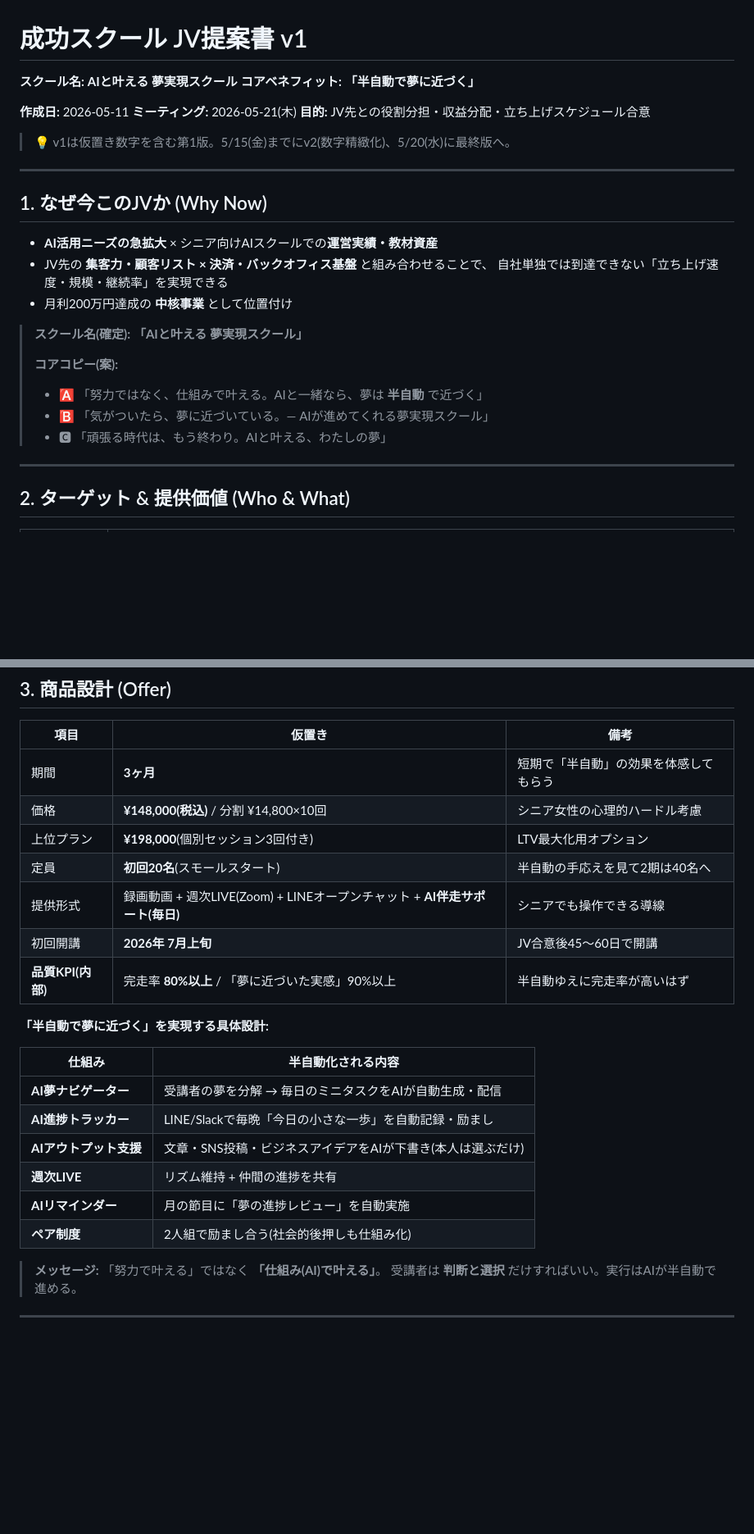
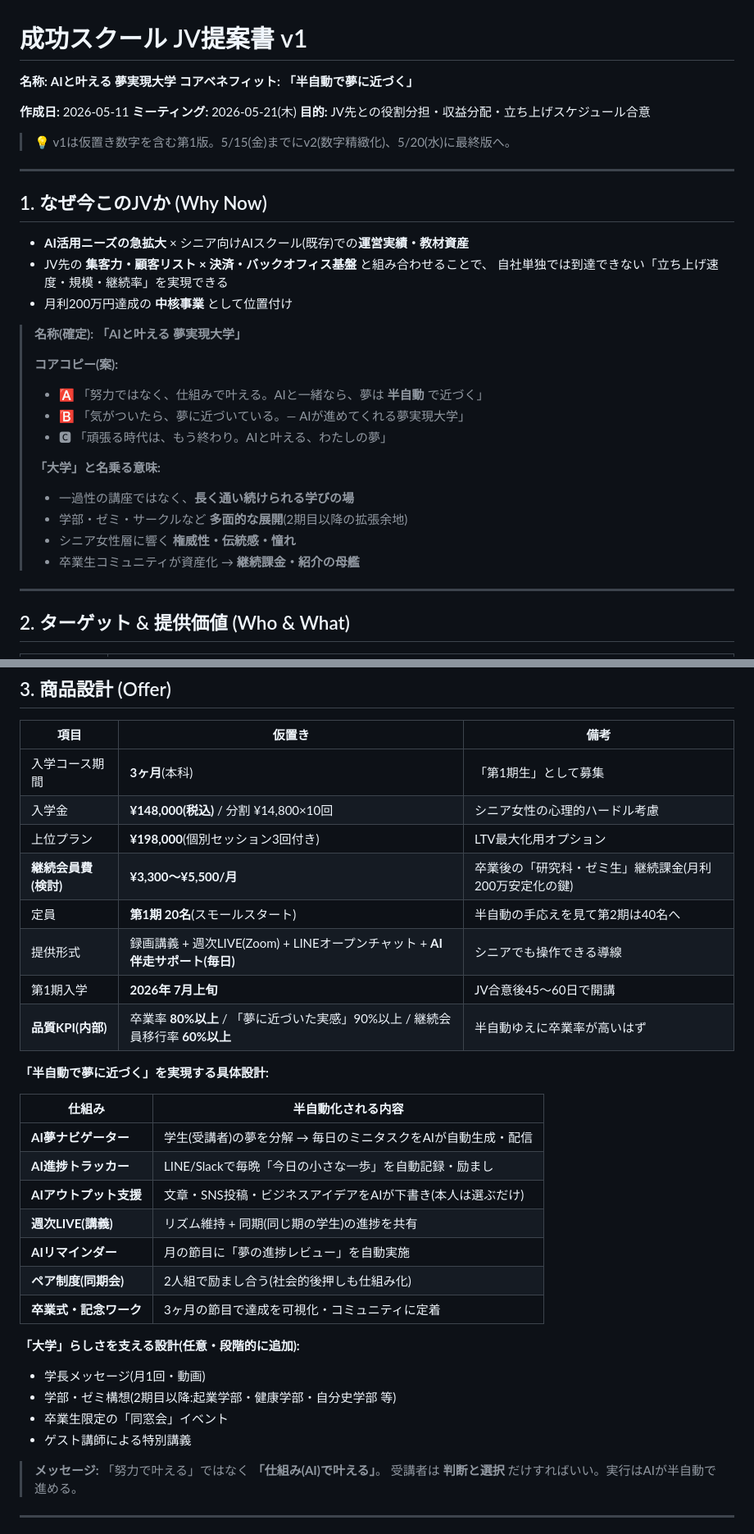
Before and after one commit to kenjisakuragi/success_school, a Markdown page: dashboard/jv_proposal_v1.md, 2 parts joined by grey strips. Shown at 82% size. Drawn GitHub-style; blank space fills up the shorter version.

```diff
--- a/dashboard/jv_proposal_v1.md
+++ b/dashboard/jv_proposal_v1.md
@@ -1,6 +1,6 @@
 # 成功スクール JV提案書 v1
 
-**スクール名:** **AIと叶える 夢実現スクール**
+**名称:** **AIと叶える 夢実現大学**
 **コアベネフィット:** **「半自動で夢に近づく」**
 
 **作成日:** 2026-05-11
@@ -13,18 +13,24 @@
 
 ## 1. なぜ今このJVか (Why Now)
 
-- **AI活用ニーズの急拡大** × シニア向けAIスクールでの**運営実績・教材資産**
+- **AI活用ニーズの急拡大** × シニア向けAIスクール(既存)での**運営実績・教材資産**
 - JV先の **集客力・顧客リスト × 決済・バックオフィス基盤** と組み合わせることで、
   自社単独では到達できない「立ち上げ速度・規模・継続率」を実現できる
 - 月利200万円達成の **中核事業** として位置付け
 
-> **スクール名(確定):**
-> **「AIと叶える 夢実現スクール」**
+> **名称(確定):**
+> **「AIと叶える 夢実現大学」**
 >
 > **コアコピー(案):**
 > - 🅰️ 「努力ではなく、仕組みで叶える。AIと一緒なら、夢は **半自動** で近づく」
-> - 🅱️ 「気がついたら、夢に近づいている。— AIが進めてくれる夢実現スクール」
+> - 🅱️ 「気がついたら、夢に近づいている。— AIが進めてくれる夢実現大学」
 > - 🅲 「頑張る時代は、もう終わり。AIと叶える、わたしの夢」
+>
+> **「大学」と名乗る意味:**
+> - 一過性の講座ではなく、**長く通い続けられる学びの場**
+> - 学部・ゼミ・サークルなど **多面的な展開**(2期目以降の拡張余地)
+> - シニア女性層に響く **権威性・伝統感・憧れ**
+> - 卒業生コミュニティが資産化 → **継続課金・紹介の母艦**
 
 ---
 
@@ -44,24 +50,32 @@
 
 | 項目 | 仮置き | 備考 |
 |---|---|---|
-| 期間 | **3ヶ月** | 短期で「半自動」の効果を体感してもらう |
-| 価格 | **¥148,000(税込)** / 分割 ¥14,800×10回 | シニア女性の心理的ハードル考慮 |
+| 入学コース期間 | **3ヶ月**(本科) | 「第1期生」として募集 |
+| 入学金 | **¥148,000(税込)** / 分割 ¥14,800×10回 | シニア女性の心理的ハードル考慮 |
 | 上位プラン | **¥198,000**(個別セッション3回付き) | LTV最大化用オプション |
-| 定員 | **初回20名**(スモールスタート) | 半自動の手応えを見て2期は40名へ |
-| 提供形式 | 録画動画 + 週次LIVE(Zoom) + LINEオープンチャット + **AI伴走サポート(毎日)** | シニアでも操作できる導線 |
-| 初回開講 | **2026年 7月上旬** | JV合意後45〜60日で開講 |
-| **品質KPI(内部)** | 完走率 **80%以上** / 「夢に近づいた実感」90%以上 | 半自動ゆえに完走率が高いはず |
+| **継続会員費(検討)** | **¥3,300〜¥5,500/月** | 卒業後の「研究科・ゼミ生」継続課金(月利200万安定化の鍵) |
+| 定員 | **第1期 20名**(スモールスタート) | 半自動の手応えを見て第2期は40名へ |
+| 提供形式 | 録画講義 + 週次LIVE(Zoom) + LINEオープンチャット + **AI伴走サポート(毎日)** | シニアでも操作できる導線 |
+| 第1期入学 | **2026年 7月上旬** | JV合意後45〜60日で開講 |
+| **品質KPI(内部)** | 卒業率 **80%以上** / 「夢に近づいた実感」90%以上 / 継続会員移行率 **60%以上** | 半自動ゆえに卒業率が高いはず |
 
 **「半自動で夢に近づく」を実現する具体設計:**
 
 | 仕組み | 半自動化される内容 |
 |---|---|
-| **AI夢ナビゲーター** | 受講者の夢を分解 → 毎日のミニタスクをAIが自動生成・配信 |
+| **AI夢ナビゲーター** | 学生(受講者)の夢を分解 → 毎日のミニタスクをAIが自動生成・配信 |
 | **AI進捗トラッカー** | LINE/Slackで毎晩「今日の小さな一歩」を自動記録・励まし |
 | **AIアウトプット支援** | 文章・SNS投稿・ビジネスアイデアをAIが下書き(本人は選ぶだけ) |
-| **週次LIVE** | リズム維持 + 仲間の進捗を共有 |
+| **週次LIVE(講義)** | リズム維持 + 同期(同じ期の学生)の進捗を共有 |
 | **AIリマインダー** | 月の節目に「夢の進捗レビュー」を自動実施 |
-| **ペア制度** | 2人組で励まし合う(社会的後押しも仕組み化) |
+| **ペア制度(同期会)** | 2人組で励まし合う(社会的後押しも仕組み化) |
+| **卒業式・記念ワーク** | 3ヶ月の節目で達成を可視化・コミュニティに定着 |
+
+**「大学」らしさを支える設計(任意・段階的に追加):**
+- 学長メッセージ(月1回・動画)
+- 学部・ゼミ構想(2期目以降:起業学部・健康学部・自分史学部 等)
+- 卒業生限定の「同窓会」イベント
+- ゲスト講師による特別講義
 
 > **メッセージ:** 「努力で叶える」ではなく **「仕組み(AI)で叶える」**。
 > 受講者は **判断と選択** だけすればいい。実行はAIが半自動で進める。
```
Also changed, not shown: other parts of dashboard/jv_proposal_v1.md (+21 -13 lines).
